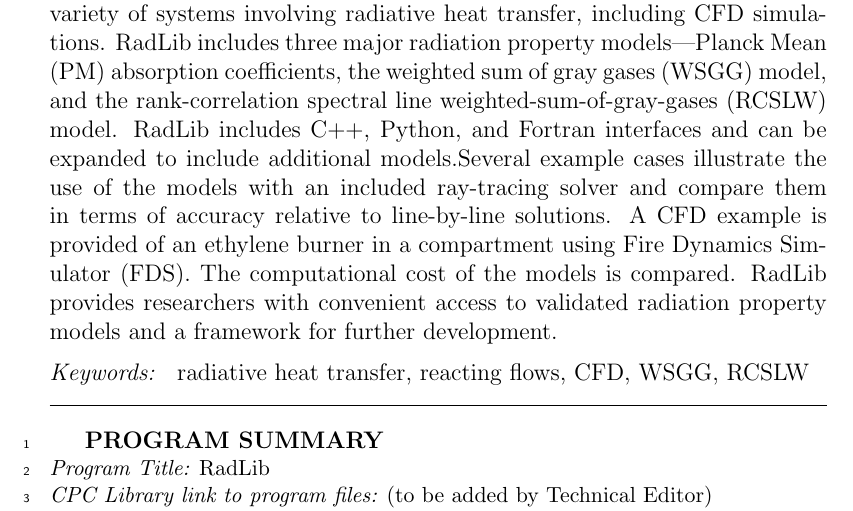
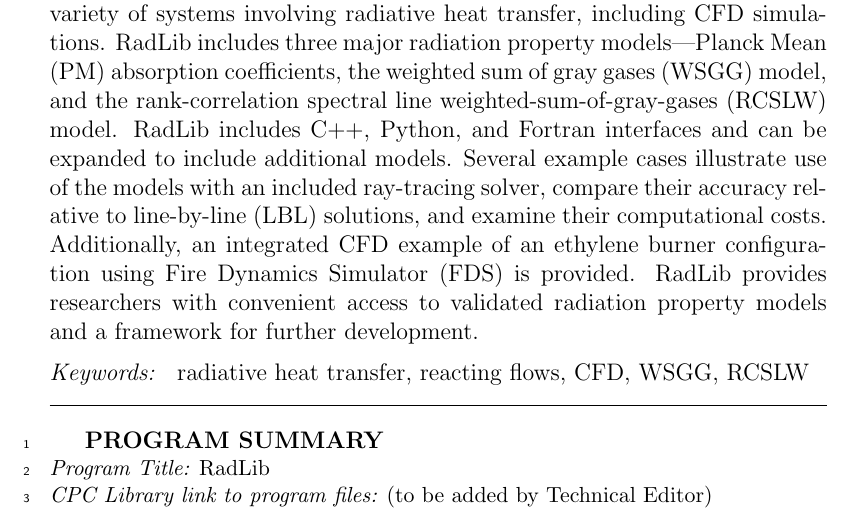
Before and after one commit to byuignite-papers/RadLib_paper, a LaTeX paper (manuscript/manuscript.tex): part of page 1 of 30, cut so that both start at the same text. Compiled offline with pdfLaTeX.

Commit message:
VBS clarity/style revisions---abstract

```diff
--- a/manuscript/manuscript.tex
+++ b/manuscript/manuscript.tex
@@ -151,7 +151,9 @@
 %%%%%%%%%%%%%%%%%%%%%%%%%%%%%%%%%%%%%%%%%%%%%%%%%%%%%%%%%%%%%%%%%%%%%%%%%%%%%%%
 
 \begin{abstract}
-RadLib is a C++ library of radiation property models that can be applied to variety of systems involving radiative heat transfer, including CFD simulations. RadLib includes three major radiation property models---Planck Mean (PM) absorption coefficients, the weighted sum of gray gases (WSGG) model, and the rank-correlation spectral line weighted-sum-of-gray-gases (RCSLW) model. RadLib includes C++, Python, and Fortran interfaces and can be expanded to include additional models.Several example cases illustrate the use of the models with an included ray-tracing solver and compare them in terms of accuracy relative to line-by-line solutions. A CFD example is provided of an ethylene burner in a compartment using Fire Dynamics Simulator (FDS). The computational cost of the models is compared. RadLib provides researchers with convenient access to validated radiation property models and a framework for further development.
+RadLib is a C++ library of radiation property models that can be applied to variety of systems involving radiative heat transfer, including CFD simulations. RadLib includes three major radiation property models---Planck Mean (PM) absorption coefficients, the weighted sum of gray gases (WSGG) model, and the rank-correlation spectral line weighted-sum-of-gray-gases (RCSLW) model. RadLib includes C++, Python, and Fortran interfaces and can be expanded to include additional models. Several example cases illustrate use of the models with an included ray-tracing solver, compare their accuracy relative to line-by-line (LBL) solutions, and examine their computational costs. Additionally, an integrated CFD example of an ethylene burner configuration using Fire Dynamics Simulator (FDS) is provided.
+%Several example cases illustrate the use of the models with an included ray-tracing solver and compare them in terms of accuracy relative to line-by-line solutions. A CFD example is provided of an ethylene burner in a compartment using Fire Dynamics Simulator (FDS). The computational cost of the models is compared.
+RadLib provides researchers with convenient access to validated radiation property models and a framework for further development.
 \end{abstract}
 
 %In addition to the manuscript you must supply: the program source code; a README file giving the names and a brief description of the files/directory structure that make up the package and clear instructions on the installation and execution of the program; sample input and output data for at least one comprehensive test run; and, where appropriate, a user manual.
```
